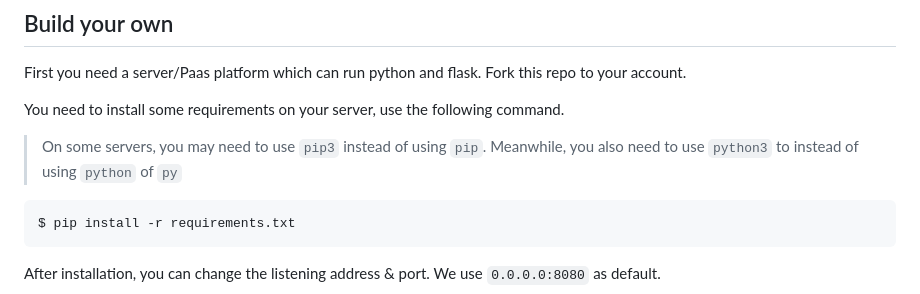
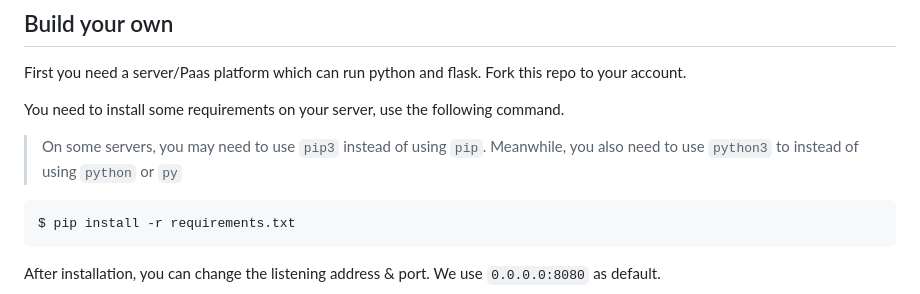
Before and after one commit to GamerNoTitle/Valora, a Markdown page: README.md, the part around the change. Drawn GitHub-style.

Commit message:
A mistake in README

````diff
--- a/README.md
+++ b/README.md
@@ -25,7 +25,7 @@ First you need a server/Paas platform which can run python and flask. Fork this
 
 You need to install some requirements on your server, use the following command.
 
-> On some servers, you may need to use `pip3` instead of using `pip`. Meanwhile, you also need to use `python3` to instead of using `python` of `py`
+> On some servers, you may need to use `pip3` instead of using `pip`. Meanwhile, you also need to use `python3` to instead of using `python` or `py`
 
 ```shell
 $ pip install -r requirements.txt
````
